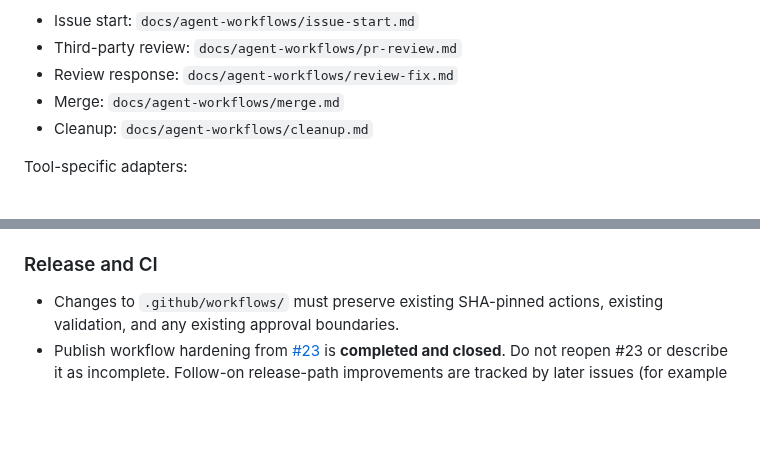
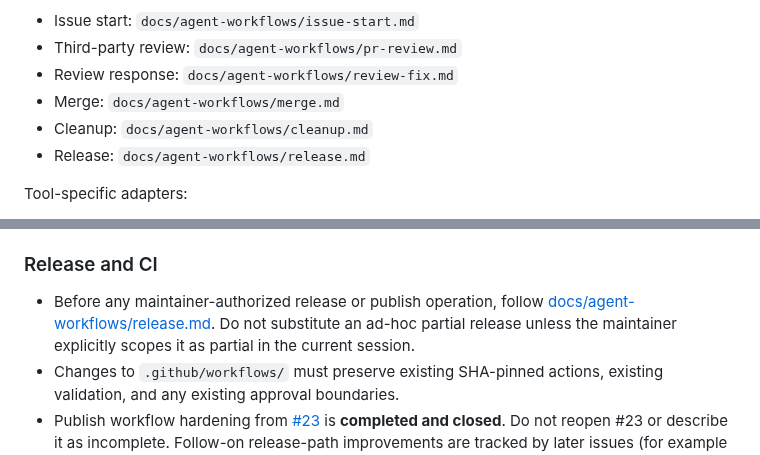
Before and after one commit to kooiei-in4a/amane-mailer, a Markdown page: AGENTS.md, 2 parts joined by grey strips. Drawn GitHub-style; blank space fills up the shorter version.

Commit message:
docs: reference AI release workflow

```diff
--- a/AGENTS.md
+++ b/AGENTS.md
@@ -45,6 +45,7 @@ When using an AI tool, prefer these workflow files over ad-hoc long prompts:
 - Review response: `docs/agent-workflows/review-fix.md`
 - Merge: `docs/agent-workflows/merge.md`
 - Cleanup: `docs/agent-workflows/cleanup.md`
+- Release: `docs/agent-workflows/release.md`
 
 Tool-specific adapters:
 
@@ -127,6 +128,7 @@ Native AOT and full trimming are mandatory (`PublishAot`, `IsTrimmable`, `TrimMo
 
 ### Release and CI
 
+- Before any maintainer-authorized release or publish operation, follow [docs/agent-workflows/release.md](docs/agent-workflows/release.md). Do not substitute an ad-hoc partial release unless the maintainer explicitly scopes it as partial in the current session.
 - Changes to `.github/workflows/` must preserve existing SHA-pinned actions, existing validation, and any existing approval boundaries.
 - Publish workflow hardening from [#23](https://github.com/kooiei-in4a/amane-mailer/issues/23) is **completed and closed**. Do not reopen #23 or describe it as incomplete. Follow-on release-path improvements are tracked by later issues (for example #504–#507), not by treating #23 as unfinished.
 - For v1.2.0, public OCI publish used **P-OCI-PROMOTE** with `EXTERNAL_PROVENANCE` (no registry attestation manifests). See [docs/releases/v1.2.0.md](docs/releases/v1.2.0.md) and [release artifact verification](docs/ops/release-artifact-verification.md).
```
